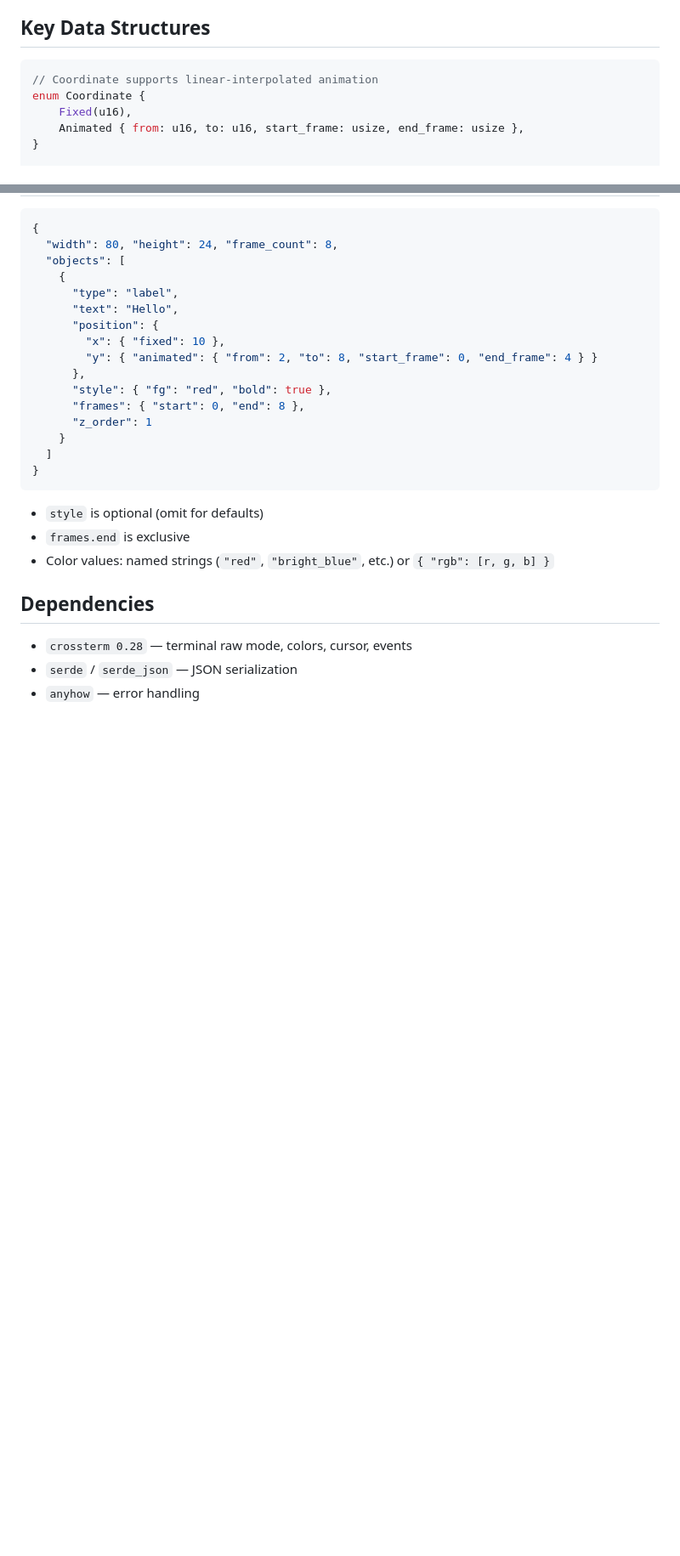
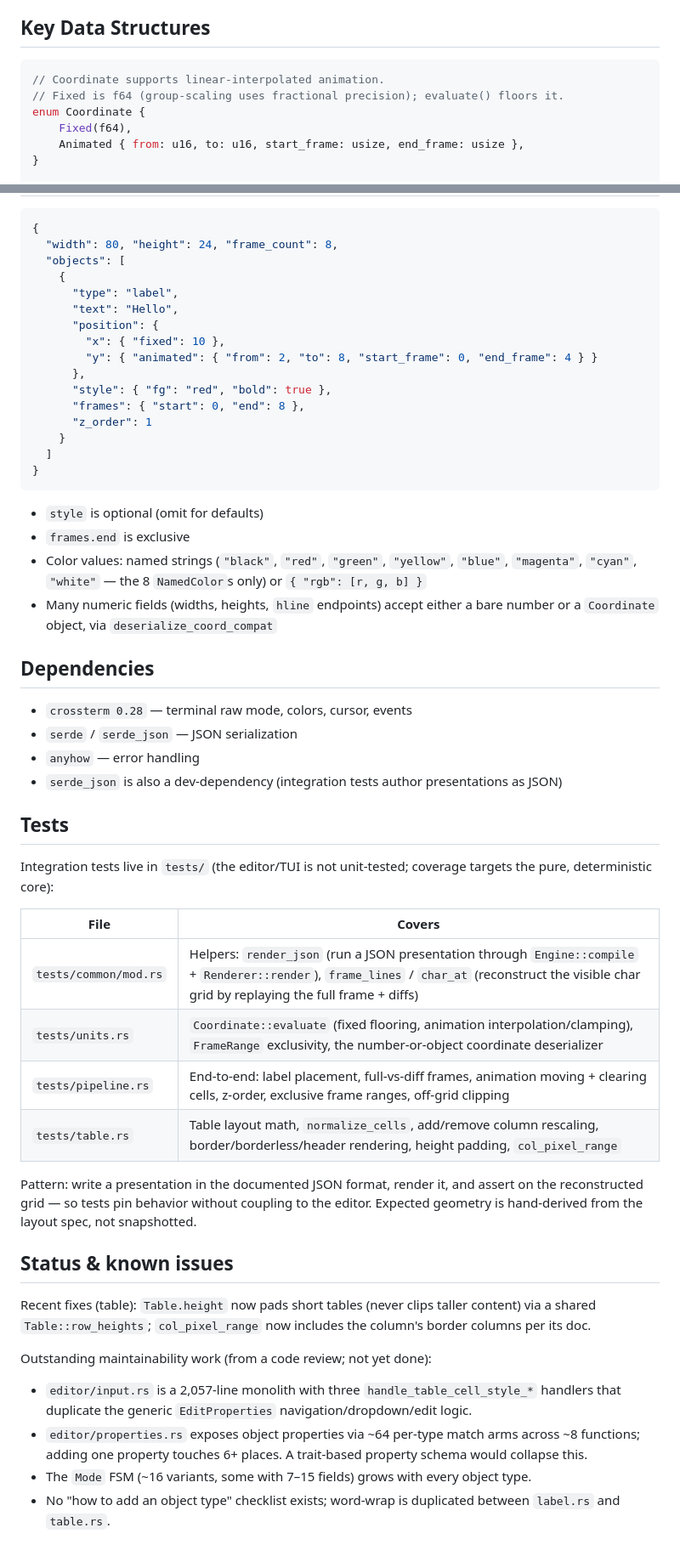
Before and after one commit to bashslides/bs, a Markdown page: CLAUDE.md, 2 parts joined by grey strips. Shown at 85% size. Rendered like a GitHub page; blank space fills up the shorter version.

Commit message:
Add README and expand CLAUDE.md with toolchain, tests, status

````diff
--- a/CLAUDE.md
+++ b/CLAUDE.md
@@ -61,9 +83,10 @@ Normal ──a──→ AddObject ──Enter──→ Normal (object added)
 ## Key Data Structures
 
 ```rust
-// Coordinate supports linear-interpolated animation
+// Coordinate supports linear-interpolated animation.
+// Fixed is f64 (group-scaling uses fractional precision); evaluate() floors it.
 enum Coordinate {
-    Fixed(u16),
+    Fixed(f64),
     Animated { from: u16, to: u16, start_frame: usize, end_frame: usize },
 }
 
@@ -102,10 +125,47 @@ Mode::EditProperties {
 
 - `style` is optional (omit for defaults)
 - `frames.end` is exclusive
-- Color values: named strings (`"red"`, `"bright_blue"`, etc.) or `{ "rgb": [r, g, b] }`
+- Color values: named strings (`"black"`, `"red"`, `"green"`, `"yellow"`, `"blue"`,
+  `"magenta"`, `"cyan"`, `"white"` — the 8 `NamedColor`s only) or `{ "rgb": [r, g, b] }`
+- Many numeric fields (widths, heights, `hline` endpoints) accept either a bare
+  number or a `Coordinate` object, via `deserialize_coord_compat`
 
 ## Dependencies
 
 - `crossterm 0.28` — terminal raw mode, colors, cursor, events
 - `serde` / `serde_json` — JSON serialization
 - `anyhow` — error handling
+- `serde_json` is also a dev-dependency (integration tests author presentations as JSON)
+
+## Tests
+
+Integration tests live in `tests/` (the editor/TUI is not unit-tested; coverage
+targets the pure, deterministic core):
+
+| File | Covers |
+|------|--------|
+| `tests/common/mod.rs` | Helpers: `render_json` (run a JSON presentation through `Engine::compile` + `Renderer::render`), `frame_lines` / `char_at` (reconstruct the visible char grid by replaying the full frame + diffs) |
+| `tests/units.rs` | `Coordinate::evaluate` (fixed flooring, animation interpolation/clamping), `FrameRange` exclusivity, the number-or-object coordinate deserializer |
+| `tests/pipeline.rs` | End-to-end: label placement, full-vs-diff frames, animation moving + clearing cells, z-order, exclusive frame ranges, off-grid clipping |
+| `tests/table.rs` | Table layout math, `normalize_cells`, add/remove column rescaling, border/borderless/header rendering, height padding, `col_pixel_range` |
+
+Pattern: write a presentation in the documented JSON format, render it, and
+assert on the reconstructed grid — so tests pin behavior without coupling to the
+editor. Expected geometry is hand-derived from the layout spec, not snapshotted.
+
+## Status & known issues
+
+Recent fixes (table): `Table.height` now pads short tables (never clips taller
+content) via a shared `Table::row_heights`; `col_pixel_range` now includes the
+column's border columns per its doc.
+
+Outstanding maintainability work (from a code review; not yet done):
+
+- `editor/input.rs` is a 2,057-line monolith with three `handle_table_cell_style_*`
+  handlers that duplicate the generic `EditProperties` navigation/dropdown/edit logic.
+- `editor/properties.rs` exposes object properties via ~64 per-type match arms across
+  ~8 functions; adding one property touches 6+ places. A trait-based property schema
+  would collapse this.
+- The `Mode` FSM (~16 variants, some with 7–15 fields) grows with every object type.
+- No "how to add an object type" checklist exists; word-wrap is duplicated between
+  `label.rs` and `table.rs`.
````
Also changed, not shown: other parts of CLAUDE.md (+25 -3 lines), README.md (added, +93 -0 lines).
